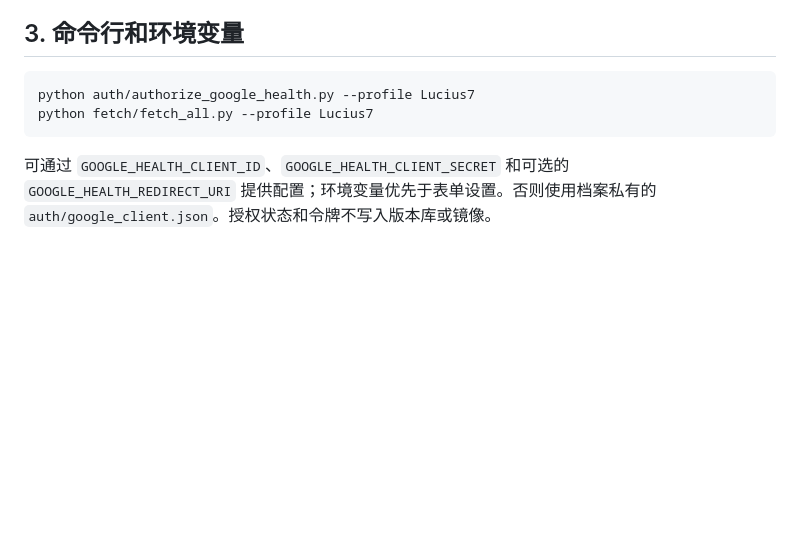
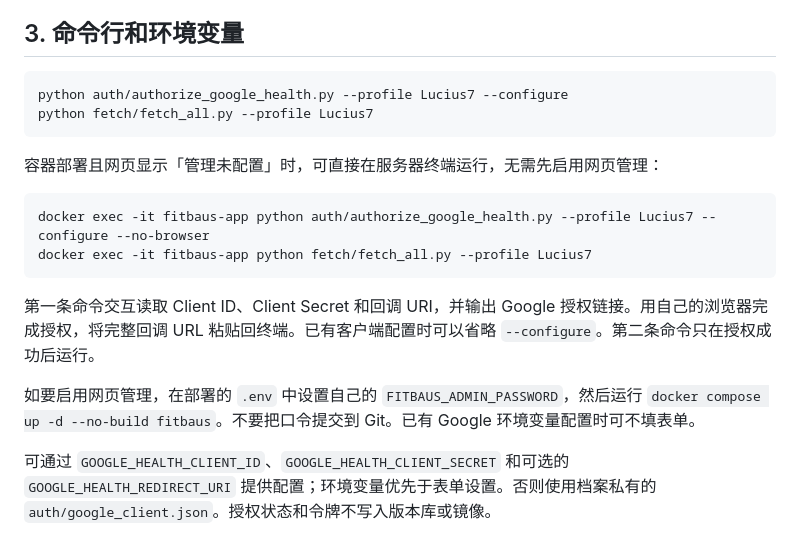
Before and after one commit to xw7qwq/fitflare, a Markdown page: GOOGLE_HEALTH.md, the part around the change. Drawn GitHub-style; blank space fills up the shorter version.

````diff
--- a/GOOGLE_HEALTH.md
+++ b/GOOGLE_HEALTH.md
@@ -35,9 +35,20 @@ FitBaus 新授权默认使用 Google Health API v4。旧 Fitbit 档案在完成
 ## 3. 命令行和环境变量
 
 ```bash
-python auth/authorize_google_health.py --profile Lucius7
+python auth/authorize_google_health.py --profile Lucius7 --configure
 python fetch/fetch_all.py --profile Lucius7
 ```
+
+容器部署且网页显示「管理未配置」时，可直接在服务器终端运行，无需先启用网页管理：
+
+```bash
+docker exec -it fitbaus-app python auth/authorize_google_health.py --profile Lucius7 --configure --no-browser
+docker exec -it fitbaus-app python fetch/fetch_all.py --profile Lucius7
+```
+
+第一条命令交互读取 Client ID、Client Secret 和回调 URI，并输出 Google 授权链接。用自己的浏览器完成授权，将完整回调 URL 粘贴回终端。已有客户端配置时可以省略 `--configure`。第二条命令只在授权成功后运行。
+
+如要启用网页管理，在部署的 `.env` 中设置自己的 `FITBAUS_ADMIN_PASSWORD`，然后运行 `docker compose up -d --no-build fitbaus`。不要把口令提交到 Git。已有 Google 环境变量配置时可不填表单。
 
 可通过 `GOOGLE_HEALTH_CLIENT_ID`、`GOOGLE_HEALTH_CLIENT_SECRET` 和可选的 `GOOGLE_HEALTH_REDIRECT_URI` 提供配置；环境变量优先于表单设置。否则使用档案私有的 `auth/google_client.json`。授权状态和令牌不写入版本库或镜像。
 
````
Also changed, not shown: README.md (+1 -1 lines).
